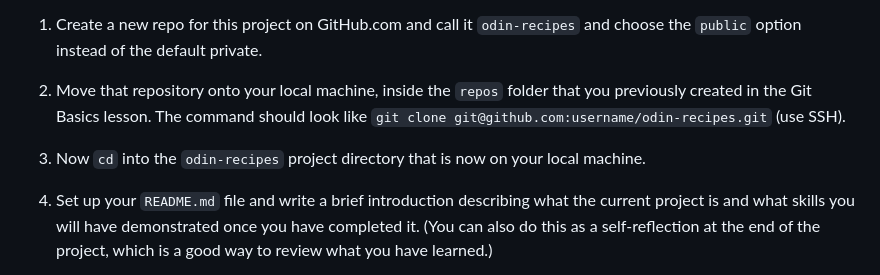
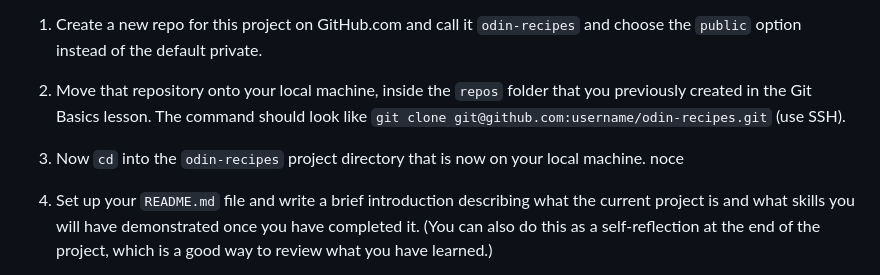
Before and after one commit to ZeyadAwdallah/Wcdonald-s-recipes, a Markdown page: README.md, the part around the change. Rendered like a GitHub page.

```diff
--- a/README.md
+++ b/README.md
@@ -21,7 +21,7 @@ If you do not know how to set up a repository, follow the instructions found in
 
 2.  Move that repository onto your local machine, inside the `repos` folder that you previously created in the Git Basics lesson. The command should look like `git clone git@github.com:username/odin-recipes.git` (use SSH).
 
-3.  Now `cd` into the `odin-recipes` project directory that is now on your local machine.
+3.  Now `cd` into the `odin-recipes` project directory that is now on your local machine. noce
 
 4.  Set up your `README.md` file and write a brief introduction describing what the current project is and what skills you will have demonstrated once you have completed it. (You can also do this as a self-reflection at the end of the project, which is a good way to review what you have learned.)
 
```
